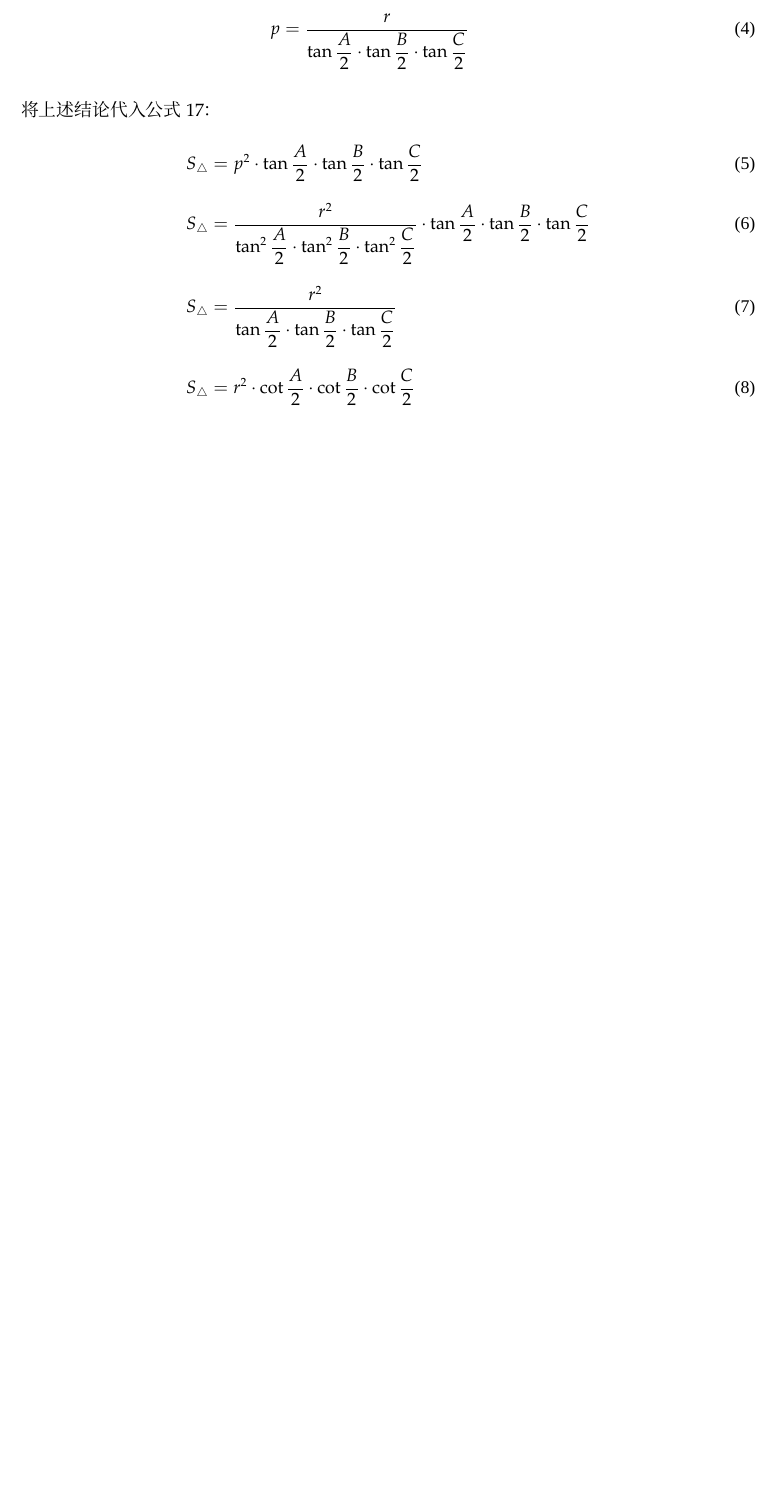
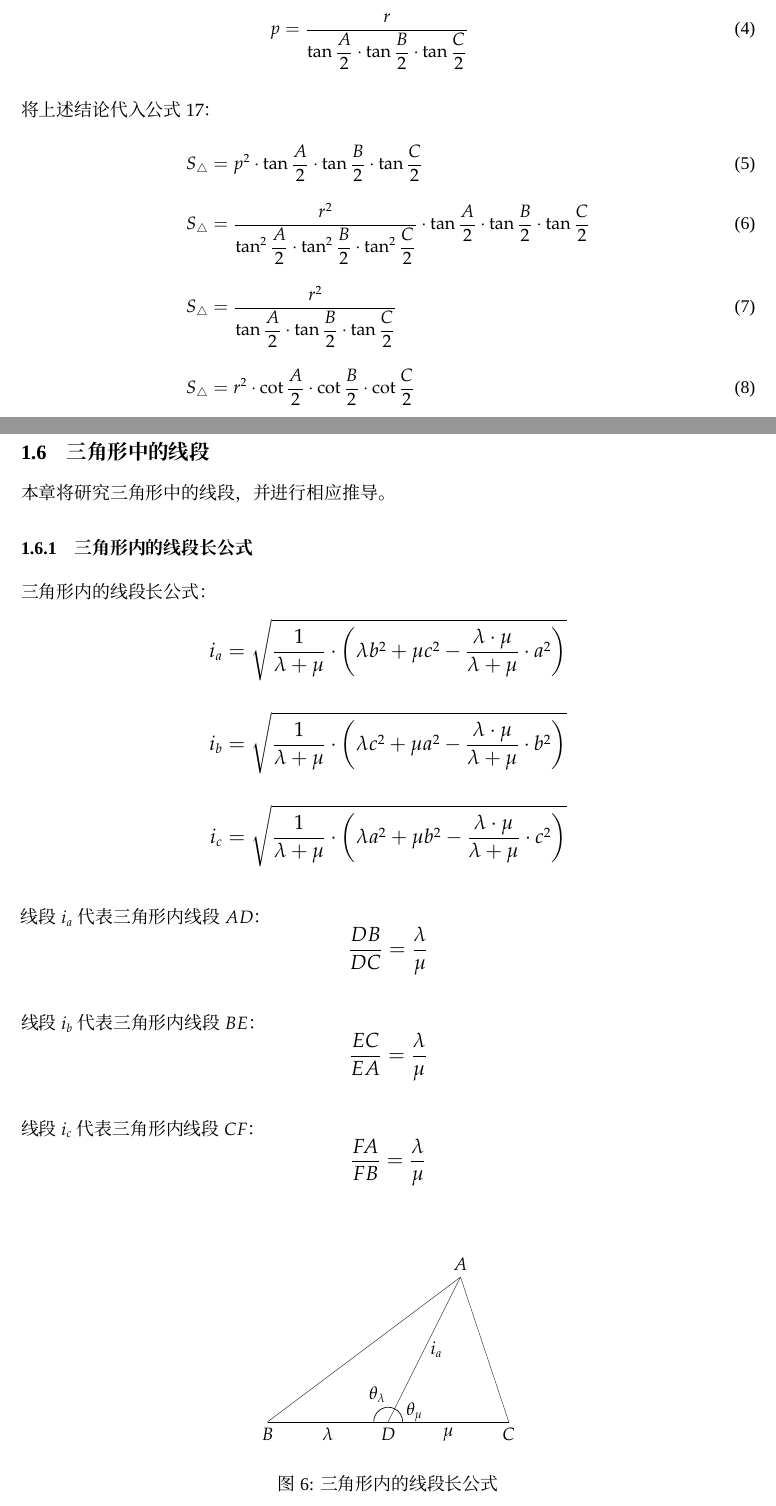
Before and after one commit to liyuxuan2003/Note-Mathematics, a LaTeX document (Extension01/MathematicsExtension01.tex): part of page 23 of 23 before the commit and two parts of pages 23 and 24 of 26 after it, the two joined at a grey line, cut so that both start at the same text, the shorter picture padded with empty space. Compiled offline with XeLaTeX; a missing font is replaced by an installed copy or a similar font.

Commit message:
20200316常规提交-1

```diff
--- a/Extension01/MathematicsExtension01.tex
+++ b/Extension01/MathematicsExtension01.tex
@@ -923,3 +923,73 @@
         &S_{\triangle}=r^2\cdot\cot{\frac{A}{2}}\cdot\cot{\frac{B}{2}}\cdot\cot{\frac{C}{2}}
     \end{align}
 
+\newpage
+
+\subsection{三角形中的线段}
+    本章将研究三角形中的线段，并进行相应推导。
+
+\subsubsection{三角形内的线段长公式}
+    三角形内的线段长公式：
+    \begin{large}
+        \begin{align*}
+            i_a=\sqrt{\frac{1}{\lambda+\mu}\cdot\left(\lambda b^2+\mu c^2-\frac{\lambda\cdot \mu}{\lambda +\mu}\cdot a^2\right)}\\[5mm]
+            i_b=\sqrt{\frac{1}{\lambda+\mu}\cdot\left(\lambda c^2+\mu a^2-\frac{\lambda\cdot \mu}{\lambda +\mu}\cdot b^2\right)}\\[5mm]
+            i_c=\sqrt{\frac{1}{\lambda+\mu}\cdot\left(\lambda a^2+\mu b^2-\frac{\lambda\cdot \mu}{\lambda +\mu}\cdot c^2\right)}
+        \end{align*}
+    \end{large}\\
+    线段$i_a$代表三角形内线段$AD$：
+    \begin{large}
+        \begin{equation*}
+            \frac{DB}{DC}=\frac{\lambda}{\mu}
+        \end{equation*}
+    \end{large}\\
+    线段$i_b$代表三角形内线段$BE$：
+    \begin{large}
+        \begin{equation*}
+            \frac{EC}{EA}=\frac{\lambda}{\mu}
+        \end{equation*}
+    \end{large}\\
+    线段$i_c$代表三角形内线段$CF$：
+    \begin{large}
+        \begin{equation*}
+            \frac{FA}{FB}=\frac{\lambda}{\mu}
+        \end{equation*}
+    \end{large}\\
+    \begin{figure}[h!]
+        \begin{center}
+            \begin{tikzpicture}
+                \tkzInit[xmin=-0.5,xmax=5.5,ymin=-0.5,ymax=3.5]
+                \tkzClip
+                \tkzDefPoint(4,3){A}
+                \tkzDefPoint(0,0){B}
+                \tkzDefPoint(5,0){C}
+                \tkzLabelPoints[above](A)
+                \tkzLabelPoints[below](B)
+                \tkzLabelPoints[below](C)
+
+                \tkzDrawSegments(A,B)
+                \tkzDrawSegments(B,C)
+                \tkzDrawSegments(C,A)
+
+                \tkzDefMidPoint(B,C) \tkzGetPoint{D}
+
+                \tkzLabelPoints[below](D)
+
+                \tkzDrawSegments(A,D)
+                \tkzLabelSegment[right](A,D){$i_a$}
+
+                \tkzLabelSegment[below](D,B){$\lambda$}
+                \tkzLabelSegment[below](D,C){$\mu$}
+
+                \tkzMarkAngle[color=black,size=0.3](C,D,A)
+                \tkzLabelAngle[below left](C,D,A){$\theta_{\mu}$}
+
+                \tkzMarkAngle[color=black,size=0.3](A,D,B)
+                \tkzLabelAngle[below right](A,D,B){$\theta_{\lambda}$}
+
+            \end{tikzpicture}
+            \caption{三角形内的线段长公式}
+        \end{center}
+    \end{figure}
+
+\newpage
```
Also changed, not shown: Extension01/MathematicsExtension01.pdf, Extension01/MathematicsExtension01.tex (35 more changed lines), 4 other files.
